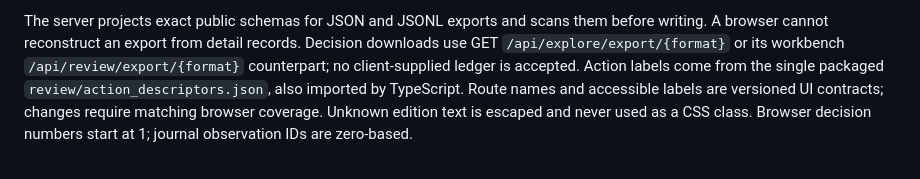
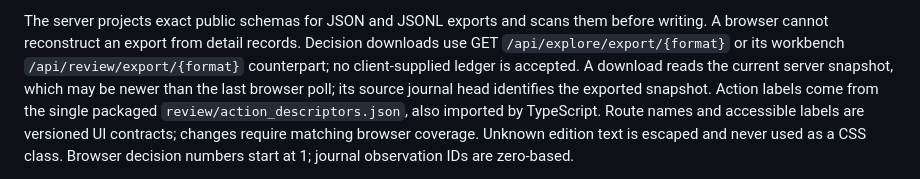
Before and after one commit to cesaregarza/balatro-horizons, a Markdown page: docs/dashboard.md, the part around the change. Drawn GitHub-style.

Commit message:
docs: identify the server snapshot used by downloads

```diff
--- a/docs/dashboard.md
+++ b/docs/dashboard.md
@@ -36,6 +36,8 @@ The server projects exact public schemas for JSON and JSONL exports and scans
 them before writing. A browser cannot reconstruct an export from detail records.
 Decision downloads use GET `/api/explore/export/{format}` or its workbench
 `/api/review/export/{format}` counterpart; no client-supplied ledger is accepted.
+A download reads the current server snapshot, which may be newer than the last
+browser poll; its source journal head identifies the exported snapshot.
 Action labels come from the single packaged `review/action_descriptors.json`,
 also imported by TypeScript. Route names and accessible labels are versioned UI
 contracts; changes require matching browser coverage.
```
